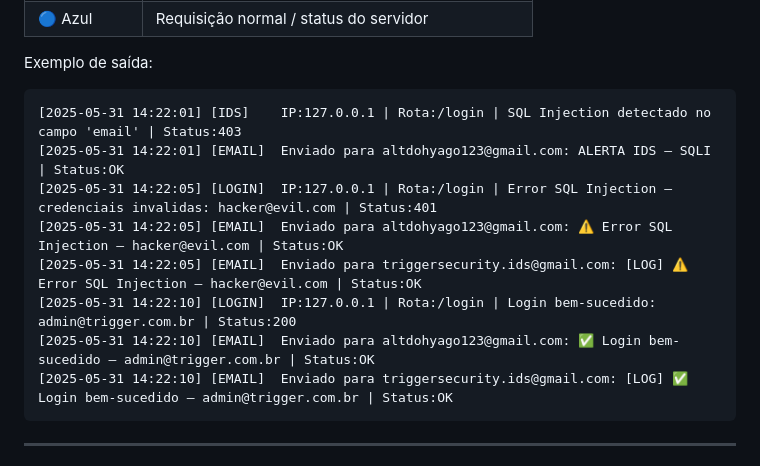
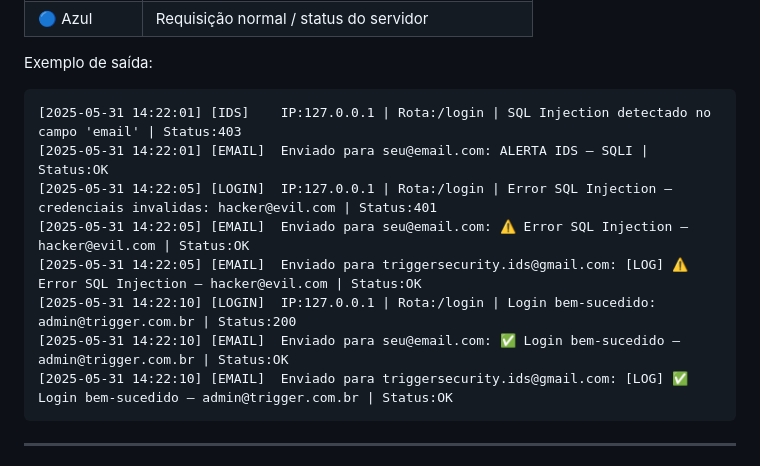
Before and after one commit to hyagomrtins/trigger-security, a Markdown page: README.md, the part around the change. Drawn GitHub-style.

Commit message:
mexi dnv

````diff
--- a/README.md
+++ b/README.md
@@ -194,12 +194,12 @@ Exemplo de saída:
 
 ```
 [2025-05-31 14:22:01] [IDS]    IP:127.0.0.1 | Rota:/login | SQL Injection detectado no campo 'email' | Status:403
-[2025-05-31 14:22:01] [EMAIL]  Enviado para altdohyago123@gmail.com: ALERTA IDS — SQLI | Status:OK
+[2025-05-31 14:22:01] [EMAIL]  Enviado para seu@email.com: ALERTA IDS — SQLI | Status:OK
 [2025-05-31 14:22:05] [LOGIN]  IP:127.0.0.1 | Rota:/login | Error SQL Injection — credenciais invalidas: hacker@evil.com | Status:401
-[2025-05-31 14:22:05] [EMAIL]  Enviado para altdohyago123@gmail.com: ⚠️ Error SQL Injection — hacker@evil.com | Status:OK
+[2025-05-31 14:22:05] [EMAIL]  Enviado para seu@email.com: ⚠️ Error SQL Injection — hacker@evil.com | Status:OK
 [2025-05-31 14:22:05] [EMAIL]  Enviado para triggersecurity.ids@gmail.com: [LOG] ⚠️ Error SQL Injection — hacker@evil.com | Status:OK
 [2025-05-31 14:22:10] [LOGIN]  IP:127.0.0.1 | Rota:/login | Login bem-sucedido: admin@trigger.com.br | Status:200
-[2025-05-31 14:22:10] [EMAIL]  Enviado para altdohyago123@gmail.com: ✅ Login bem-sucedido — admin@trigger.com.br | Status:OK
+[2025-05-31 14:22:10] [EMAIL]  Enviado para seu@email.com: ✅ Login bem-sucedido — admin@trigger.com.br | Status:OK
 [2025-05-31 14:22:10] [EMAIL]  Enviado para triggersecurity.ids@gmail.com: [LOG] ✅ Login bem-sucedido — admin@trigger.com.br | Status:OK
 ```
 
````
